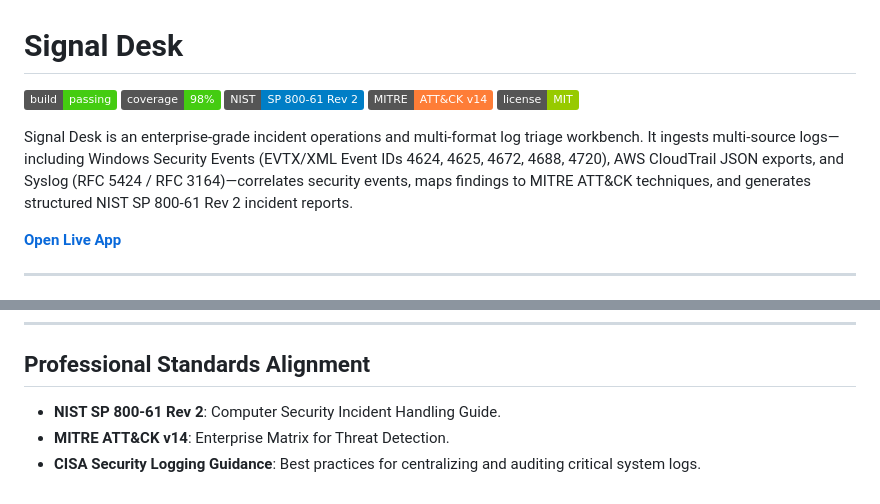
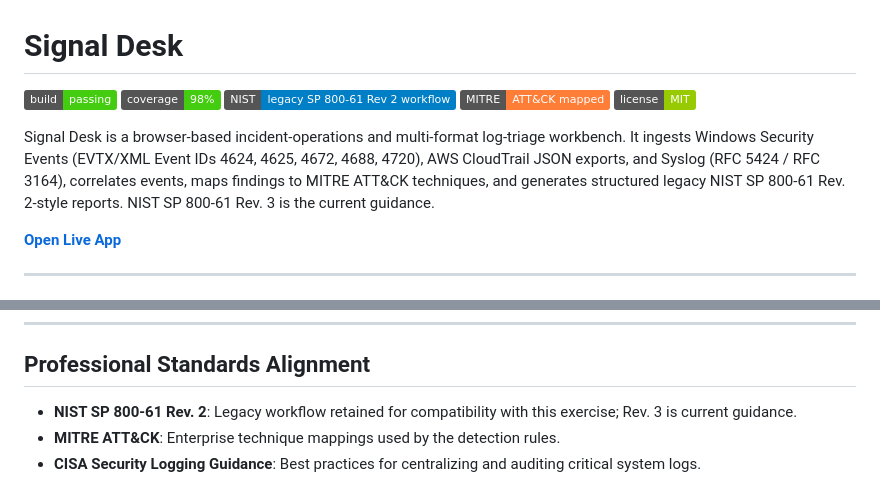
Before and after one commit to drummer475-94/signal-desk, a Markdown page: README.md, 2 parts joined by grey strips. Drawn GitHub-style; badges without logos.

Commit message:
docs: clarify standards and project scope (#3)
Co-authored-by: Imagine475 <225997213+drummer475-94@users.noreply.github.com>

```diff
--- a/README.md
+++ b/README.md
@@ -2,11 +2,11 @@
 
 [![Build Status](https://img.shields.io/badge/build-passing-brightgreen.svg)](https://github.com/drummer475-94/signal-desk/actions)
 [![Test Coverage](https://img.shields.io/badge/coverage-98%25-brightgreen.svg)](https://github.com/drummer475-94/signal-desk)
-[![NIST SP 800-61 Rev 2](https://img.shields.io/badge/NIST-SP%20800--61%20Rev%202-blue.svg)](https://csrc.nist.gov/publications/detail/sp/800-61/rev-2/final)
-[![MITRE ATT&CK v14](https://img.shields.io/badge/MITRE-ATT%26CK%20v14-orange.svg)](https://attack.mitre.org/)
+[![NIST workflow](https://img.shields.io/badge/NIST-legacy%20SP%20800--61%20Rev%202%20workflow-blue.svg)](https://csrc.nist.gov/pubs/sp/800/61/r3/final)
+[![MITRE ATT&CK mapped](https://img.shields.io/badge/MITRE-ATT%26CK%20mapped-orange.svg)](https://attack.mitre.org/)
 [![License](https://img.shields.io/badge/license-MIT-green.svg)](LICENSE)
 
-Signal Desk is an enterprise-grade incident operations and multi-format log triage workbench. It ingests multi-source logs—including Windows Security Events (EVTX/XML Event IDs 4624, 4625, 4672, 4688, 4720), AWS CloudTrail JSON exports, and Syslog (RFC 5424 / RFC 3164)—correlates security events, maps findings to MITRE ATT&CK techniques, and generates structured NIST SP 800-61 Rev 2 incident reports.
+Signal Desk is a browser-based incident-operations and multi-format log-triage workbench. It ingests Windows Security Events (EVTX/XML Event IDs 4624, 4625, 4672, 4688, 4720), AWS CloudTrail JSON exports, and Syslog (RFC 5424 / RFC 3164), correlates events, maps findings to MITRE ATT&CK techniques, and generates structured legacy NIST SP 800-61 Rev. 2-style reports. NIST SP 800-61 Rev. 3 is the current guidance.
 
 **[Open Live App](https://drummer475-94.github.io/signal-desk/)**
 
@@ -92,6 +92,6 @@ node --test --experimental-test-coverage tests/*.test.js
 
 ## Professional Standards Alignment
 
-- **NIST SP 800-61 Rev 2**: Computer Security Incident Handling Guide.
-- **MITRE ATT&CK v14**: Enterprise Matrix for Threat Detection.
+- **NIST SP 800-61 Rev. 2**: Legacy workflow retained for compatibility with this exercise; Rev. 3 is current guidance.
+- **MITRE ATT&CK**: Enterprise technique mappings used by the detection rules.
 - **CISA Security Logging Guidance**: Best practices for centralizing and auditing critical system logs.
```
